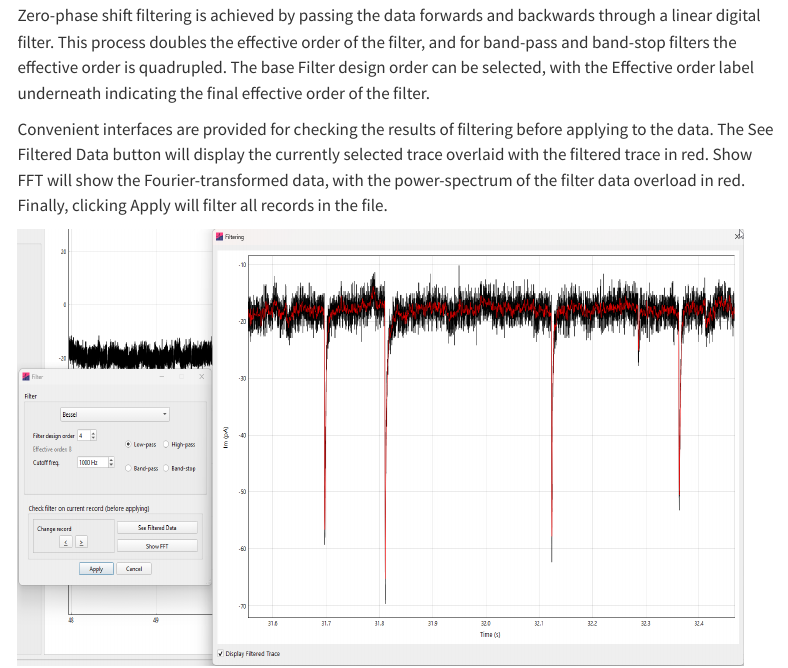
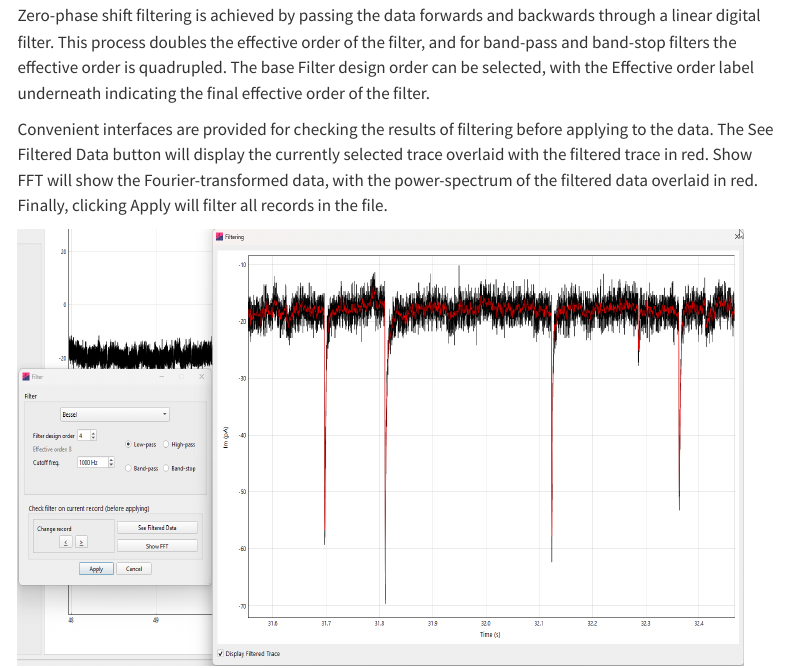
Before and after one commit to easy-electrophysiology/manual, a Quarto document (book/filter.qmd): the page in a window 1100 px wide, from 550 px down. Rendered offline with R 4.5, knitr and Pandoc in place of Quarto, with nearby package versions; menus at the side of the page are left out.

Commit message:
Some typos.

```diff
--- a/book/filter.qmd
+++ b/book/filter.qmd
@@ -8,6 +8,6 @@ Options for low-pass, high-pass, bandpass and bandstop modes with Bessel and But
 
 Zero-phase shift filtering is achieved by passing the data forwards and backwards through a linear digital filter. This process doubles the effective order of the filter, and for band-pass and band-stop filters the effective order is quadrupled. The base [Filter design order]{.ui-label} can be selected, with the [Effective order]{.ui-label} label underneath indicating the final effective order of the filter.
 
-Convenient interfaces are provided for checking the results of filtering before applying to the data. The [See Filtered Data]{.ui-label} button will display the currently selected trace overlaid with the filtered trace in red. [Show FFT]{.ui-label} will show the Fourier-transformed data, with the power-spectrum of the filter data overload in red. Finally, clicking [Apply]{.ui-label} will filter all records in the file.
+Convenient interfaces are provided for checking the results of filtering before applying to the data. The [See Filtered Data]{.ui-label} button will display the currently selected trace overlaid with the filtered trace in red. [Show FFT]{.ui-label} will show the Fourier-transformed data, with the power-spectrum of the filtered data overlaid in red. Finally, clicking [Apply]{.ui-label} will filter all records in the file.
 
 ![Filter Data. Example data low-pass filtered at $1000\ \mathrm{Hz}$. [See Filtered Data]{.ui-label} overlays the filtered trace for inspection before applying the filter.](images/media/image31.PNG){width="7.521666666666667in" height="4.5025in"}
```
